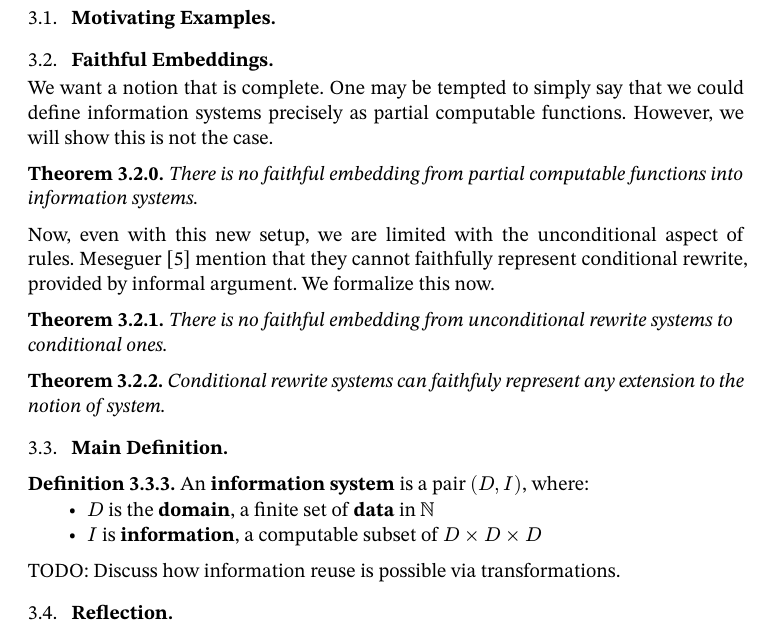
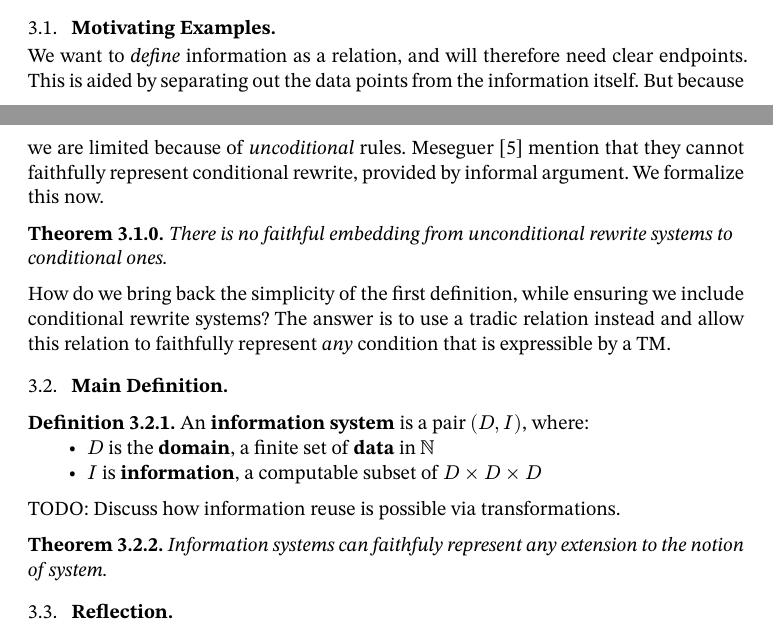
Before and after one commit to oscar-bender-stone/honors-thesis, a Typst document (source/0_index.typ, which reads source/3_information_systems.typ): part of page 6 of 7 before the commit and two parts of pages 5 and 6 of 7 after it, the two joined at a grey line, cut so that both start at the same text. Compiled offline with Typst 0.15.

Commit message:
Cleaned up Movation

```diff
--- a/source/3_information_systems.typ
+++ b/source/3_information_systems.typ
@@ -16,32 +16,21 @@ systems.
 
 == Motivating Examples
 
-
-== Faithful Embeddings
-
-We want a notion that is complete. One may be tempted to simply say that we
-could define information systems precisely as partial computable functions.
-However, we will show this is not the case.
-
-#theorem[
-  There is no faithful embedding from partial computable functions into
-  information systems.
-]
-
-Now, even with this new setup, we are limited with the unconditional aspect of
-rules. Meseguer @twenty_years_rewriting_logic mention that they cannot
-faithfully represent conditional rewrite, provided by informal argument. We
-formalize this now.
+We want to _define_ information as a relation, and will therefore need clear
+endpoints. This is aided by separating out the data points from the information
+itself. But because we are limited because of _uncoditional_ rules. Meseguer
+@twenty_years_rewriting_logic mention that they cannot faithfully represent
+conditional rewrite, provided by informal argument. We formalize this now.
 
 #theorem[
   There is no faithful embedding from unconditional rewrite systems to
   conditional ones.
 ]
 
-#theorem[
-  Conditional rewrite systems can faithfuly represent any extension to the
-  notion of system.
-]
+How do we bring back the simplicity of the first definition, while ensuring we
+include conditional rewrite systems? The answer is to use a tradic relation
+instead and allow this relation to faithfully represent _any_ condition that is
+expressible by a TM.
 
 == Main Definition
 
@@ -53,6 +42,11 @@ formalize this now.
 ]
 
 TODO: Discuss how information reuse is possible via transformations.
+
+#theorem[
+  Information systems can faithfuly represent any extension to the notion of
+  system.
+]
 
 #let Info = math.bold("Info")
 
```
Also changed, not shown: document/thesis.pdf.
